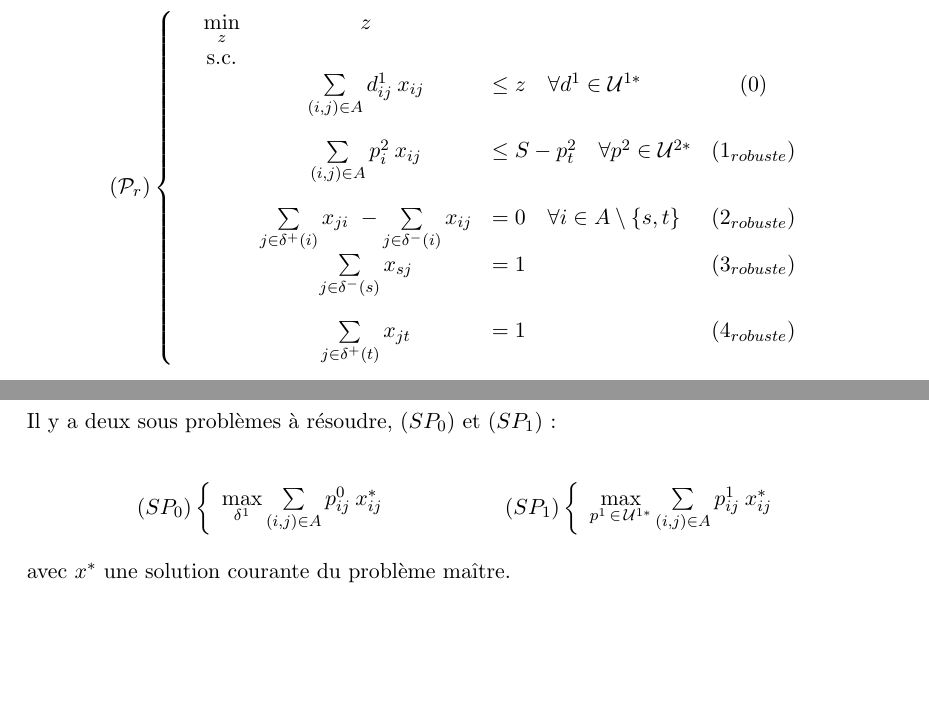
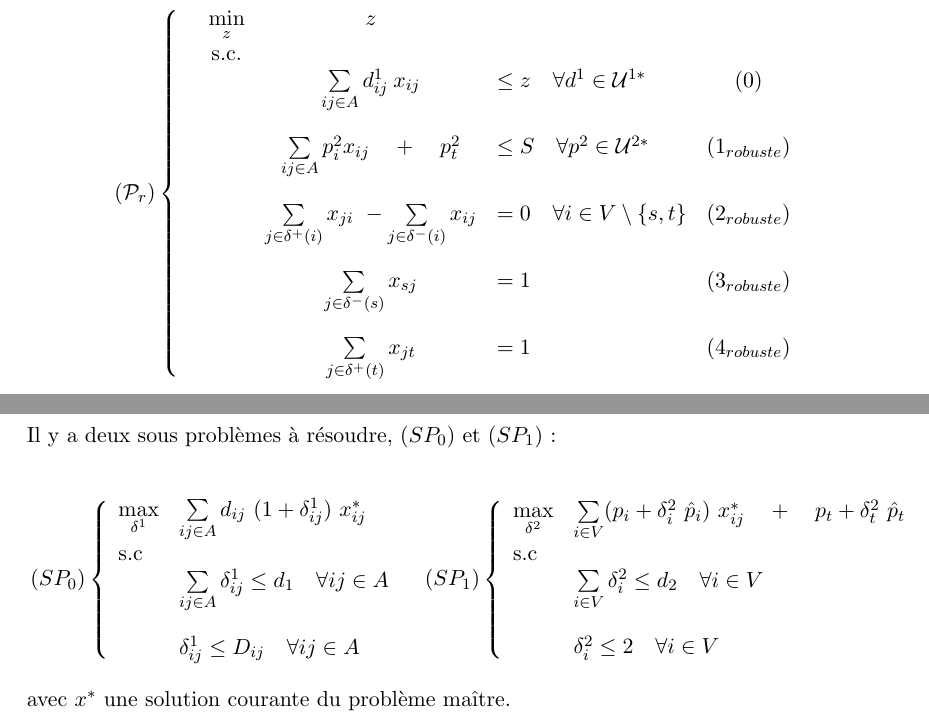
Before and after one commit to Judafa/Projet_ECMA, a LaTeX problem sheet (Raport/Modelisation_Papier.tex): two parts of page 2 of 2, joined at a grey line, cut so that both start at the same text, the shorter picture padded with empty space. Compiled offline with pdfLaTeX.

Commit message:
J'ai ajouté les sous problèmes pour question 3.c

```diff
--- a/Raport/Modelisation_Papier.tex
+++ b/Raport/Modelisation_Papier.tex
@@ -22,11 +22,15 @@
 \begin{align*}
 	\left(\mathcal{P}\right) \left\{
 	\begin{array}{l c c l c c}
-		&\min\limits_{x} &\sum\limits_{(i, j) \in A} d_{ij} \: x_{ij}\\
+		&\min\limits_{x} &\sum\limits_{ij \in A} d_{ij} \: x_{ij}\\
 		&\text{s.c.}\\
-		& &\sum\limits_{(i, j) \in A} p_{i} \: x_{ij} &\leq S - p_{t} & (1) & \text{(limite sur les sommets empruntés)}\\[\interlinespace]
-		& &\sum\limits_{j \in \delta^{+}(i)} x_{ji} \ - \sum\limits_{j \in \delta^{-}(i)} x_{ij} &= 0 \quad \forall i \in A \setminus \{s, t\} & (2) & \text{(conservation du flot)}\\[\interlinespace]
+		% Contrainte 1
+		& &\sum\limits_{ij \in A} p_{i} x_{ij} \quad + \quad p_{t} &\leq S & (1) & \text{(limite sur les sommets empruntés)}\\[\interlinespace]
+		% Contrainte 2
+		& &\sum\limits_{j \in \delta^{+}(i)} x_{ji} \ - \sum\limits_{j \in \delta^{-}(i)} x_{ij} &= 0 \quad \forall i \in V \setminus \{s, t\} & (2) & \text{(conservation du flot)}\\[\interlinespace]
+		% Contrainte 3
 		& &\sum\limits_{j \in \delta^{-}(s)} x_{sj} &= 1 & (3) &  \text{(un seul arc sortant de $s$)}\\[\interlinespace]
+		% Contrainte 4
 		& &\sum\limits_{j \in \delta^{+}(t)} x_{jt} &= 1 & (4) &  \text{(un seul arc rentrant dans $t$)}\\
 	\end{array}
 	\right.
@@ -37,11 +41,15 @@
 \begin{align*}
 	\left(\mathcal{P}_{r}\right) \left\{
 	\begin{array}{l c c l c}
-		&\min\limits_{x} \max\limits_{\delta^{1}} &\sum\limits_{(i, j) \in A} d_{ij} \: (1 + \delta^{1}_{ij}) \: x_{ij}\\
+		&\min\limits_{x} \max\limits_{\delta^{1}} &\sum\limits_{ij \in A} d_{ij} \: (1 + \delta^{1}_{ij}) \: x_{ij}\\
 		&\text{s.c.}\\
-		& &\sum\limits_{(i, j) \in A} p_{i} \: x_{ij} + \max\limits_{\delta^{2}}\left\{\delta^{2}_{t} \hat{p}_{t} + \sum\limits_{(i, j) \in A} \delta^{2}_{i} \: \hat{p}_{i} \: x_{ij} \right\} &\leq S - p_{t} & (1_{robuste})\\[\interlinespace]
-		& &\sum\limits_{j \in \delta^{+}(i)} x_{ji} \ - \sum\limits_{j \in \delta^{-}(i)} x_{ij} &= 0 \quad \forall i \in A \setminus \{s, t\} & (2_{robuste})\\[\interlinespace]
+		% Contrainte 1
+		& &\sum\limits_{ij \in A} p_{i} \: x_{ij} + \max\limits_{\delta^{2}}\left\{\delta^{2}_{t} \hat{p}_{t} + \sum\limits_{ij \in A} \delta^{2}_{i} \: \hat{p}_{i} \: x_{ij} \right\} &\leq S - p_{t} & (1_{robuste})\\[\interlinespace]
+		% Contrainte 2
+		& &\sum\limits_{j \in \delta^{+}(i)} x_{ji} \ - \sum\limits_{j \in \delta^{-}(i)} x_{ij} &= 0 \quad \forall i \in V \setminus \{s, t\} & (2_{robuste})\\[\interlinespace]
+		% Contrainte 3
 		& &\sum\limits_{j \in \delta^{-}(s)} x_{sj} &= 1 & (3_{robuste})\\[\interlinespace]
+		% Contrainte 4
 		& &\sum\limits_{j \in \delta^{+}(t)} x_{jt} &= 1 & (4_{robuste})\\
 	\end{array}
 	\right.
@@ -54,10 +62,15 @@
 \begin{array}{l c c l c}
 &\min\limits_{z} &z\\
 &\text{s.c.}\\
-& &\sum\limits_{(i, j) \in A} d^{1}_{ij} \: x_{ij} &\leq z  \quad \text{$\forall d^{1} \in \mathcal{U}^{1*}$} & (0)\\[\interlinespace]
-& &\sum\limits_{(i, j) \in A} p^{2}_{i} \: x_{ij} &\leq S - p^{2}_{t} \quad \text{$\forall p^{2} \in \mathcal{U}^{2*}$} & (1_{robuste})\\[\interlinespace]
-& &\sum\limits_{j \in \delta^{+}(i)} x_{ji} \ - \sum\limits_{j \in \delta^{-}(i)} x_{ij} &= 0 \quad \forall i \in A \setminus \{s, t\} & (2_{robuste})\\
+% Contrainte 0
+& &\sum\limits_{ij \in A} d^{1}_{ij} \: x_{ij} &\leq z  \quad \text{$\forall d^{1} \in \mathcal{U}^{1*}$} & (0)\\[\interlinespace]
+% Contrainte 1
+& &\sum\limits_{ij \in A} p^{2}_{i} x_{ij} \quad + \quad p^{2}_{t} &\leq S \quad \text{$\forall p^{2} \in \mathcal{U}^{2*}$} & (1_{robuste})\\[\interlinespace]
+% Contrainte 2
+& &\sum\limits_{j \in \delta^{+}(i)} x_{ji} \ - \sum\limits_{j \in \delta^{-}(i)} x_{ij} &= 0 \quad \forall i \in V \setminus \{s, t\} & (2_{robuste})\\[\interlinespace]
+% Contrainte 3
 & &\sum\limits_{j \in \delta^{-}(s)} x_{sj} &= 1 & (3_{robuste})\\[\interlinespace]
+% Contrainte 4
 & &\sum\limits_{j \in \delta^{+}(t)} x_{jt} &= 1 & (4_{robuste})\\
 \end{array}
 \right.
@@ -71,12 +84,18 @@ Il y a deux sous problèmes à résoudre, $(SP_{0})$ et $(SP_{1})$:
 \begin{align*}
 &\left(SP_{0}\right) \left\{
 \begin{array}{ll}
- \max\limits_{\delta^{1}} \sum\limits_{(i, j) \in A} p^{0}_{ij} \: x^{*}_{ij}
+ \max\limits_{\delta^{1}} &\sum\limits_{ij \in A} d_{ij} \ (1 + \delta^{1}_{ij}) \ x^{*}_{ij}\\
+ \text{s.c}\\
+ &\sum\limits_{ij \in A} \delta^{1}_{ij} \leq d_{1} \quad \forall ij \in A\\[\interlinespace]
+ &\delta^{1}_{ij} \leq D_{ij} \quad \forall ij \in A
  \end{array}
  \right.
 &&\left(SP_{1}\right) \left\{
-\begin{array}{ll}
-\max\limits_{p^{1} \, \in \, \mathcal{U}^{1*}} \sum\limits_{(i, j) \in A} p^{1}_{ij} \: x^{*}_{ij}
+\begin{array}{l l}
+ \max\limits_{\delta^{2}} &\sum\limits_{i \in V} (p_{i} + \delta^{2}_{i} \hat{p}_{i}) \ x^{*}_{ij} \quad + \quad p_{t} + \delta^{2}_{t} \hat{p}_{t}\\
+\text{s.c}\\
+&\sum\limits_{i \in V} \delta^{2}_{i} \leq d_{2} \quad \forall i \in V\\[\interlinespace]
+&\delta^{2}_{i} \leq 2 \quad \forall i \in V
 \end{array}
 \right.
 \end{align*}
```
Also changed, not shown: Raport/Modelisation_Papier.pdf.
